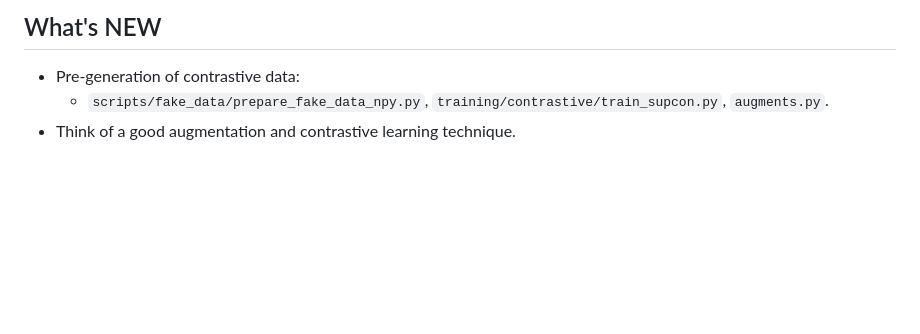
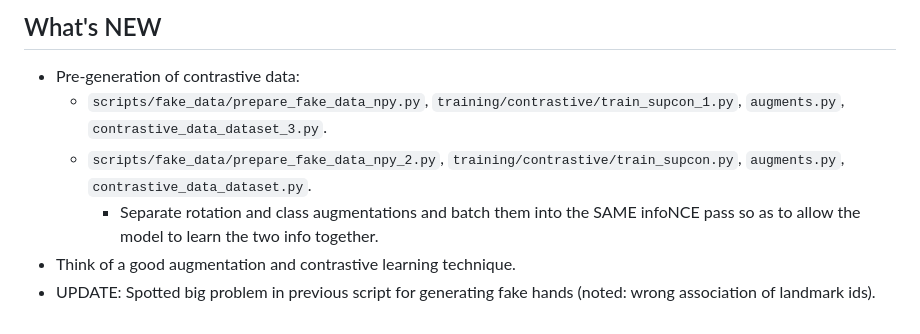
Before and after one commit to ash3327/major-fyp-2024, a Markdown page: README.md, the part around the change. Rendered like a GitHub page; blank space fills up the shorter version.

```diff
--- a/README.md
+++ b/README.md
@@ -62,5 +62,8 @@
 ## What's NEW
 
 - Pre-generation of contrastive data:
-  - `scripts/fake_data/prepare_fake_data_npy.py`, `training/contrastive/train_supcon.py`, `augments.py`.
+  - `scripts/fake_data/prepare_fake_data_npy.py`, `training/contrastive/train_supcon_1.py`, `augments.py`, `contrastive_data_dataset_3.py`.
+  - `scripts/fake_data/prepare_fake_data_npy_2.py`, `training/contrastive/train_supcon.py`, `augments.py`, `contrastive_data_dataset.py`.
+    - Separate rotation and class augmentations and batch them into the SAME infoNCE pass so as to allow the model to learn the two info together.
 - Think of a good augmentation and contrastive learning technique.
+- UPDATE: Spotted big problem in previous script for generating fake hands (noted: wrong association of landmark ids).
```
Also changed, not shown: row_variations.png (added), 12 other files.
